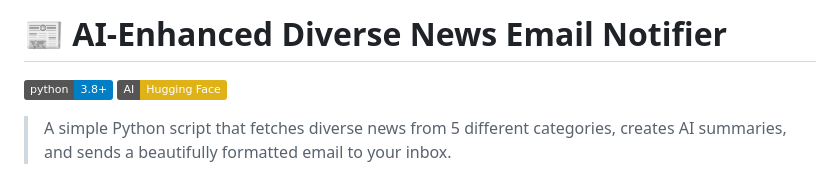
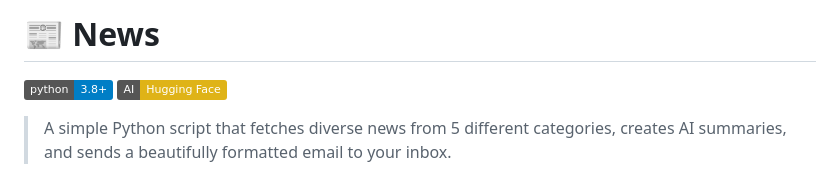
Before and after one commit to shravya-mutyala/world-news-generator, a Markdown page: README.md, the part around the change. Rendered like a GitHub page; badges without logos.

```diff
--- a/README.md
+++ b/README.md
@@ -1,4 +1,4 @@
-# 📰 AI-Enhanced Diverse News Email Notifier
+# 📰 News
 
 [![Python](https://img.shields.io/badge/python-3.8%2B-blue.svg)](https://www.python.org/)
 [![AI Powered](https://img.shields.io/badge/AI-Hugging%20Face-yellow.svg)](https://huggingface.co/)
```
